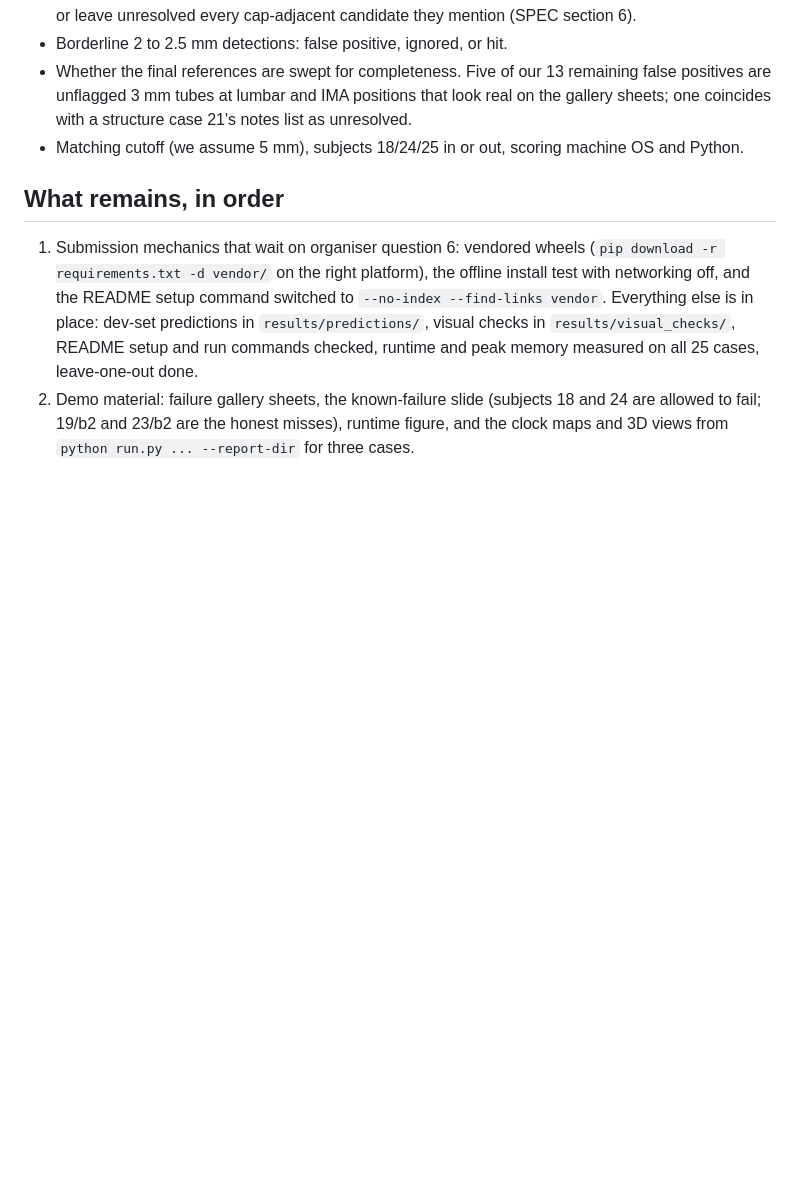
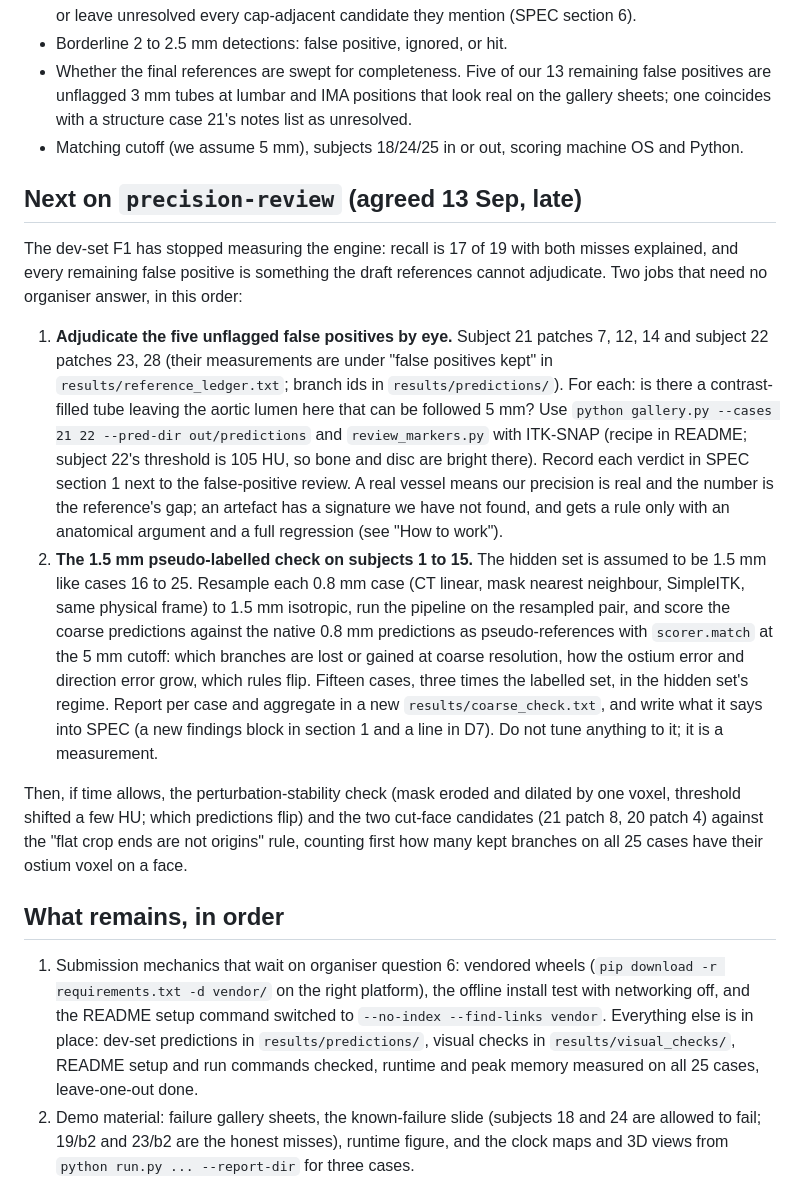
Before and after one commit to Awais-H/aorta-analysis, a Markdown page: docs/HANDOFF.md, the part around the change. GitHub-like rendering; blank space fills up the shorter version.

Commit message:
Handoff: the two next jobs on precision-review, spelled out
Co-Authored-By: Claude Fable 5.1 <noreply@anthropic.com>

```diff
--- a/docs/HANDOFF.md
+++ b/docs/HANDOFF.md
@@ -117,6 +117,37 @@ All of these are written into SPEC.md D4 to D7 and section 1; the one-line versi
   sheets; one coincides with a structure case 21's notes list as unresolved.
 - Matching cutoff (we assume 5 mm), subjects 18/24/25 in or out, scoring machine OS and Python.
 
+## Next on `precision-review` (agreed 13 Sep, late)
+
+The dev-set F1 has stopped measuring the engine: recall is 17 of 19 with both misses explained,
+and every remaining false positive is something the draft references cannot adjudicate. Two jobs
+that need no organiser answer, in this order:
+
+1. **Adjudicate the five unflagged false positives by eye.** Subject 21 patches 7, 12, 14 and
+   subject 22 patches 23, 28 (their measurements are under "false positives kept" in
+   `results/reference_ledger.txt`; branch ids in `results/predictions/`). For each: is there a
+   contrast-filled tube leaving the aortic lumen here that can be followed 5 mm? Use
+   `python gallery.py --cases 21 22 --pred-dir out/predictions` and `review_markers.py` with
+   ITK-SNAP (recipe in README; subject 22's threshold is 105 HU, so bone and disc are bright
+   there). Record each verdict in SPEC section 1 next to the false-positive review. A real vessel
+   means our precision is real and the number is the reference's gap; an artefact has a
+   signature we have not found, and gets a rule only with an anatomical argument and a full
+   regression (see "How to work").
+2. **The 1.5 mm pseudo-labelled check on subjects 1 to 15.** The hidden set is assumed to be
+   1.5 mm like cases 16 to 25. Resample each 0.8 mm case (CT linear, mask nearest neighbour,
+   SimpleITK, same physical frame) to 1.5 mm isotropic, run the pipeline on the resampled pair,
+   and score the coarse predictions against the native 0.8 mm predictions as pseudo-references
+   with `scorer.match` at the 5 mm cutoff: which branches are lost or gained at coarse
+   resolution, how the ostium error and direction error grow, which rules flip. Fifteen cases,
+   three times the labelled set, in the hidden set's regime. Report per case and aggregate in a
+   new `results/coarse_check.txt`, and write what it says into SPEC (a new findings block in
+   section 1 and a line in D7). Do not tune anything to it; it is a measurement.
+
+Then, if time allows, the perturbation-stability check (mask eroded and dilated by one voxel,
+threshold shifted a few HU; which predictions flip) and the two cut-face candidates (21 patch 8,
+20 patch 4) against the "flat crop ends are not origins" rule, counting first how many kept
+branches on all 25 cases have their ostium voxel on a face.
+
 ## What remains, in order
 
 1. Submission mechanics that wait on organiser question 6: vendored wheels (`pip download -r
```
